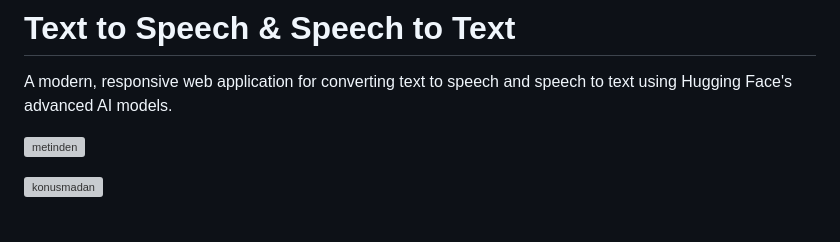
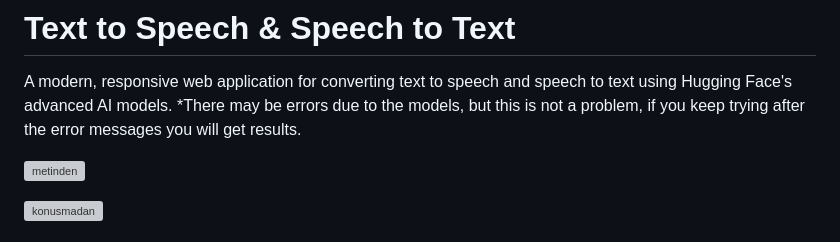
Before and after one commit to yildizahmethakan0/TTS--STT, a Markdown page: README.md, the part around the change. Drawn GitHub-style; grey boxes are pictures that could not be loaded.

```diff
--- a/README.md
+++ b/README.md
@@ -1,6 +1,7 @@
 # Text to Speech & Speech to Text
 
 A modern, responsive web application for converting text to speech and speech to text using Hugging Face's advanced AI models.
+*There may be errors due to the models, but this is not a problem, if you keep trying after the error messages you will get results.
 
 ![metinden](https://github.com/user-attachments/assets/4582201a-8784-40ec-83cf-7284c77ddc00)
 
```
